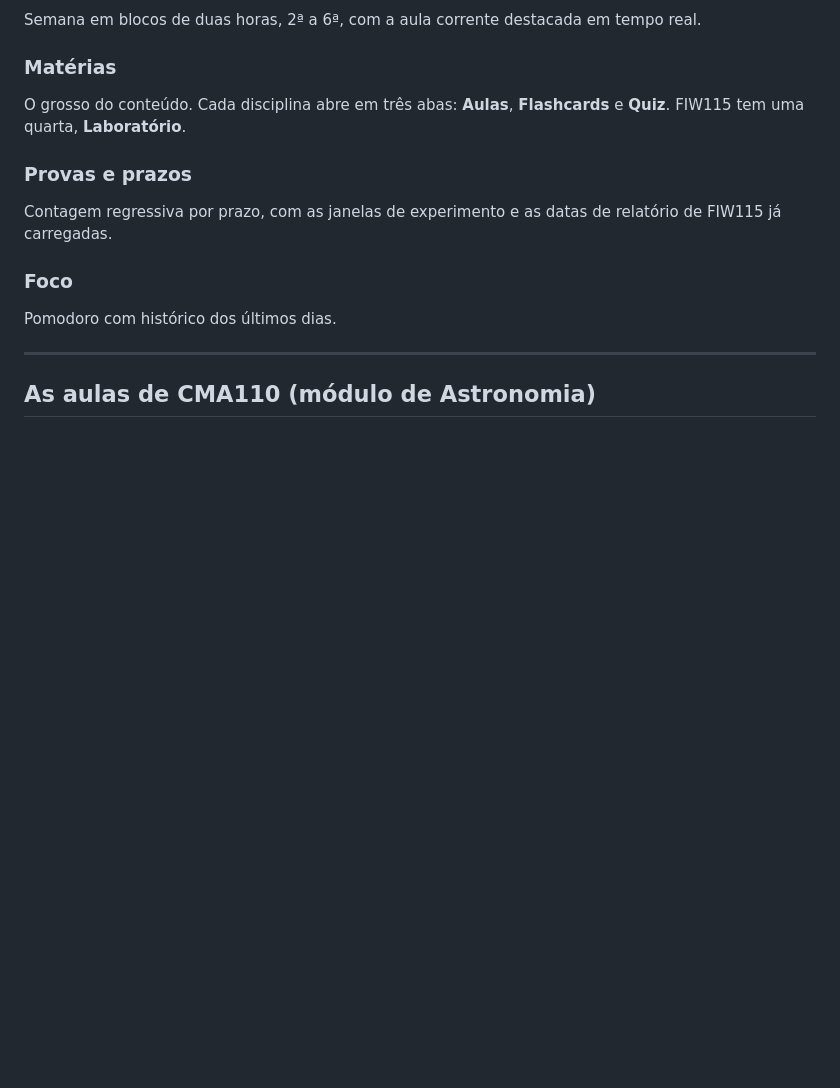
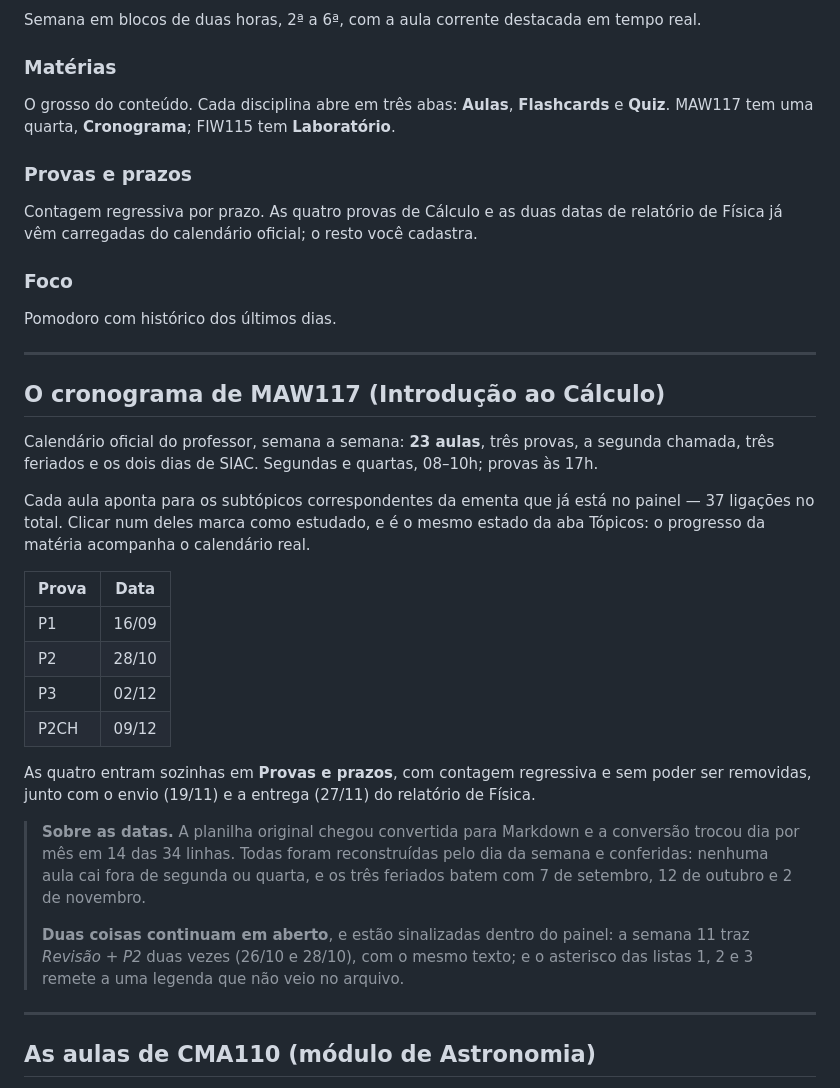
Before and after one commit to Zanitchy/ufrj-cmt-painel, a Markdown page: README.md, the part around the change. GitHub-like rendering; blank space fills up the shorter version.

Commit message:
README: documenta a aba Cronograma de Calculo

```diff
--- a/README.md
+++ b/README.md
@@ -34,15 +34,36 @@ Semana em blocos de duas horas, 2ª a 6ª, com a aula corrente destacada em temp
 
 ### Matérias
 
-O grosso do conteúdo. Cada disciplina abre em três abas: **Aulas**, **Flashcards** e **Quiz**. FIW115 tem uma quarta, **Laboratório**.
+O grosso do conteúdo. Cada disciplina abre em três abas: **Aulas**, **Flashcards** e **Quiz**. MAW117 tem uma quarta, **Cronograma**; FIW115 tem **Laboratório**.
 
 ### Provas e prazos
 
-Contagem regressiva por prazo, com as janelas de experimento e as datas de relatório de FIW115 já carregadas.
+Contagem regressiva por prazo. As quatro provas de Cálculo e as duas datas de relatório de Física já vêm carregadas do calendário oficial; o resto você cadastra.
 
 ### Foco
 
 Pomodoro com histórico dos últimos dias.
+
+---
+
+## O cronograma de MAW117 (Introdução ao Cálculo)
+
+Calendário oficial do professor, semana a semana: **23 aulas**, três provas, a segunda chamada, três feriados e os dois dias de SIAC. Segundas e quartas, 08–10h; provas às 17h.
+
+Cada aula aponta para os subtópicos correspondentes da ementa que já está no painel — 37 ligações no total. Clicar num deles marca como estudado, e é o mesmo estado da aba Tópicos: o progresso da matéria acompanha o calendário real.
+
+| Prova | Data |
+| --- | --- |
+| P1 | 16/09 |
+| P2 | 28/10 |
+| P3 | 02/12 |
+| P2CH | 09/12 |
+
+As quatro entram sozinhas em **Provas e prazos**, com contagem regressiva e sem poder ser removidas, junto com o envio (19/11) e a entrega (27/11) do relatório de Física.
+
+> **Sobre as datas.** A planilha original chegou convertida para Markdown e a conversão trocou dia por mês em 14 das 34 linhas. Todas foram reconstruídas pelo dia da semana e conferidas: nenhuma aula cai fora de segunda ou quarta, e os três feriados batem com 7 de setembro, 12 de outubro e 2 de novembro.
+>
+> **Duas coisas continuam em aberto**, e estão sinalizadas dentro do painel: a semana 11 traz *Revisão + P2* duas vezes (26/10 e 28/10), com o mesmo texto; e o asterisco das listas 1, 2 e 3 remete a uma legenda que não veio no arquivo.
 
 ---
 
```
